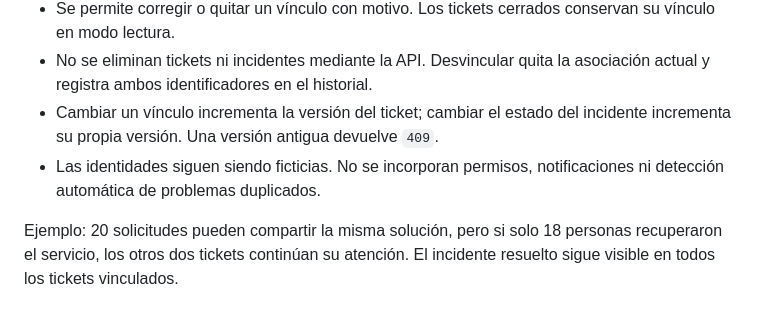
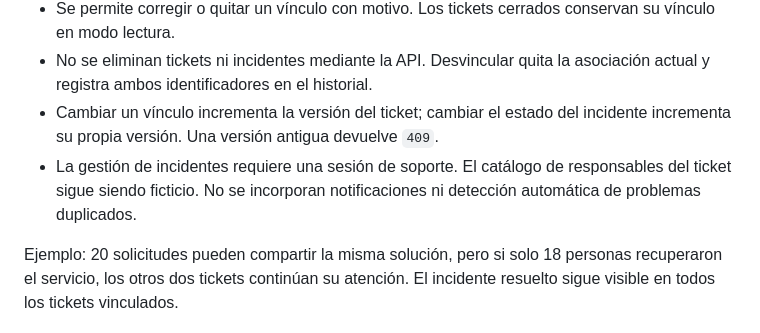
Before and after one commit to WENDOSKI07/support-metrics-api, a Markdown page: docs/INCIDENTS.md, the part around the change. Rendered like a GitHub page.

```diff
--- a/docs/INCIDENTS.md
+++ b/docs/INCIDENTS.md
@@ -11,7 +11,7 @@ Un incidente representa un problema común; un ticket conserva la solicitud y el
 - Se permite corregir o quitar un vínculo con motivo. Los tickets cerrados conservan su vínculo en modo lectura.
 - No se eliminan tickets ni incidentes mediante la API. Desvincular quita la asociación actual y registra ambos identificadores en el historial.
 - Cambiar un vínculo incrementa la versión del ticket; cambiar el estado del incidente incrementa su propia versión. Una versión antigua devuelve `409`.
-- Las identidades siguen siendo ficticias. No se incorporan permisos, notificaciones ni detección automática de problemas duplicados.
+- La gestión de incidentes requiere una sesión de soporte. El catálogo de responsables del ticket sigue siendo ficticio. No se incorporan notificaciones ni detección automática de problemas duplicados.
 
 Ejemplo: 20 solicitudes pueden compartir la misma solución, pero si solo 18 personas recuperaron el servicio, los otros dos tickets continúan su atención. El incidente resuelto sigue visible en todos los tickets vinculados.
 
```
Also changed, not shown: README.md (+5 -5 lines), docs/GUIA-DE-USO.md (added, +115 -0 lines).
